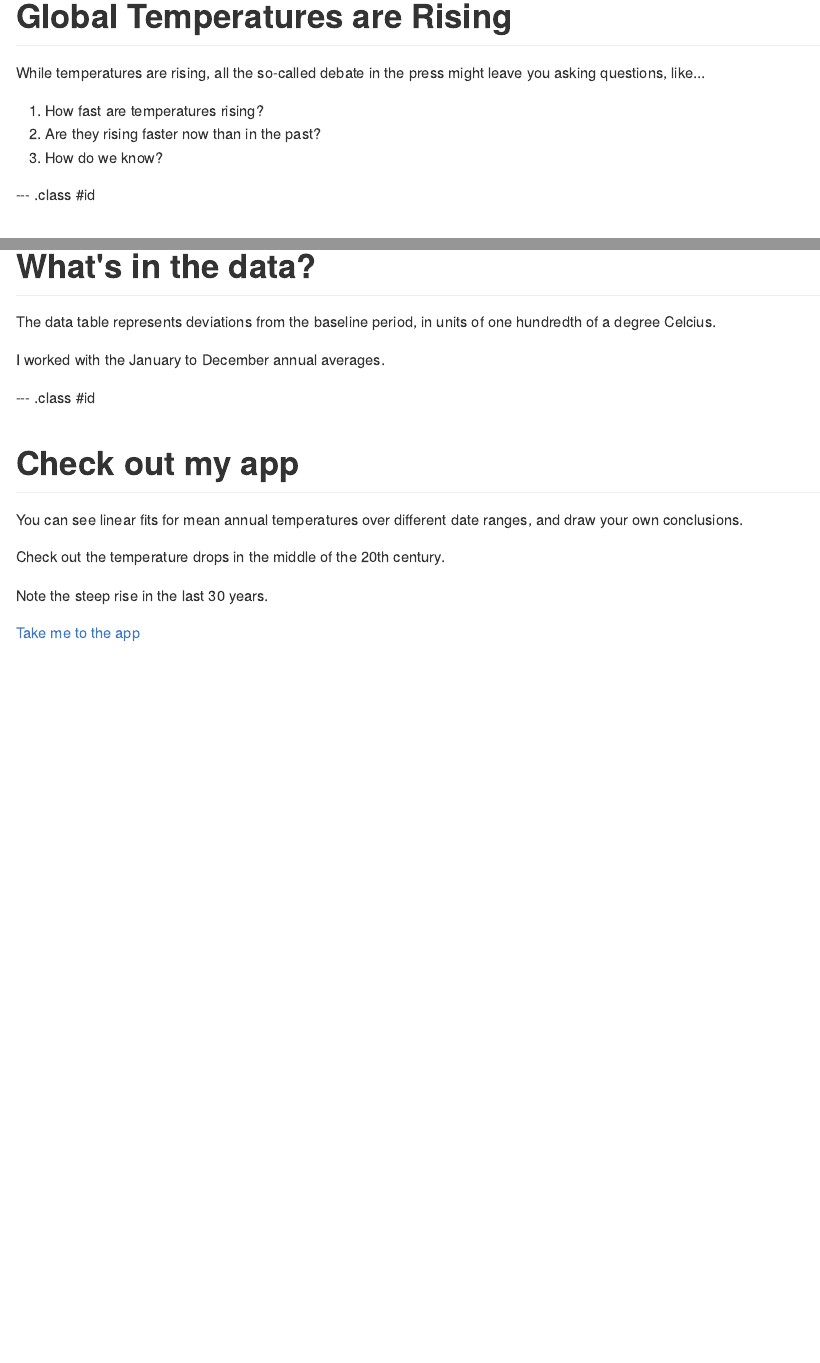
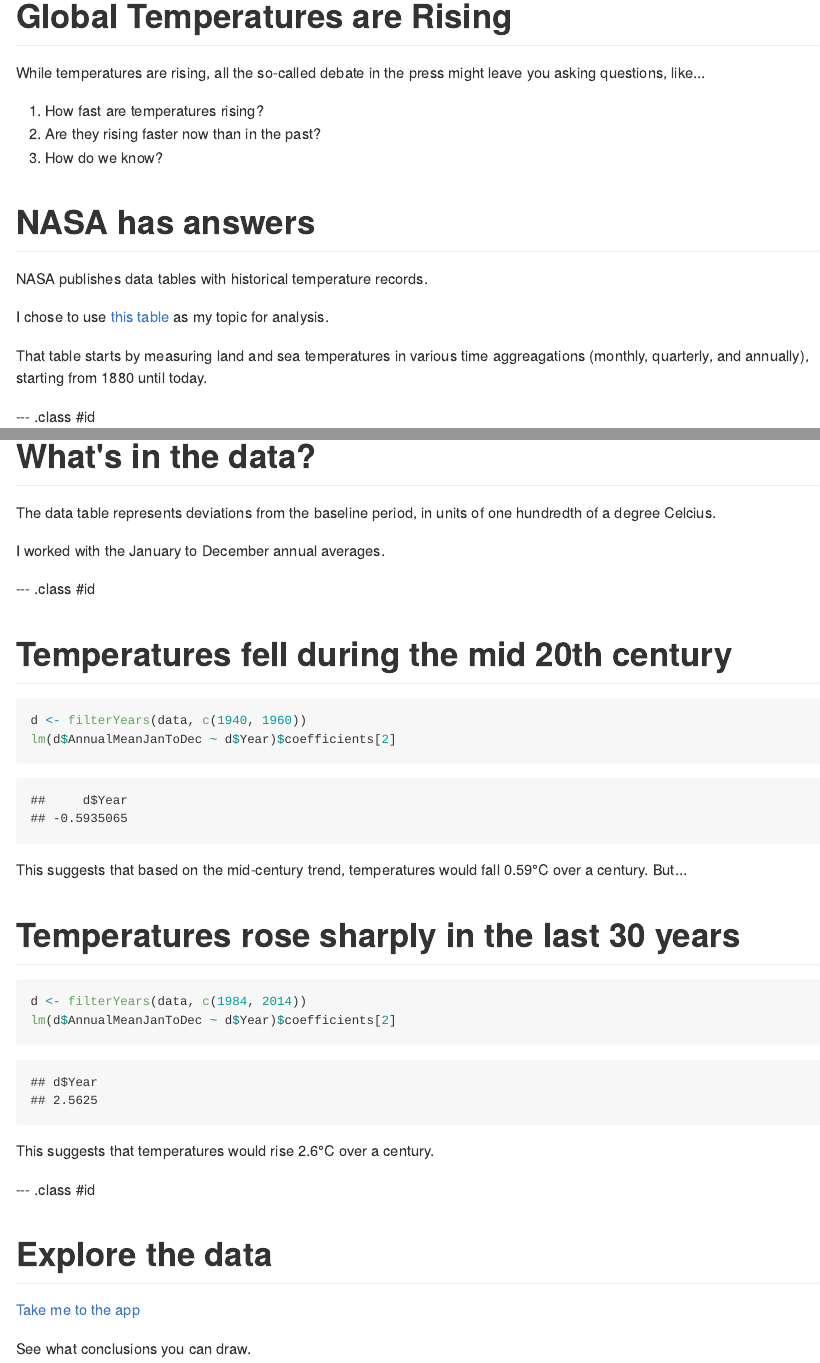
Before and after one commit to coursera10062014/DataProductsClassProjectSlidify, an R Markdown document (index.Rmd): the page in a window 1100 px wide, from its top, and a second part further down, joined at a grey line. The pictures show the output file index.md that the author committed with the source, drawn offline in the style of GitHub.

Commit message:
check in the pitch deck, now with computations

````diff
--- a/index.Rmd
+++ b/index.Rmd
@@ -19,8 +19,6 @@ might leave you asking questions, like...
    1. How fast are temperatures rising?
    2. Are they rising faster now than in the past?
    3. How do we know?
-
---- .class #id
 
 # NASA has answers
 
@@ -44,13 +42,37 @@ I worked with the January to December annual averages.
 
 --- .class #id
 
-# Check out my app
+# Temperatures fell during the mid 20th century
 
-You can see linear fits for mean annual temperatures over different date
-ranges, and draw your own conclusions.
+```{r echo=FALSE}
+# having trouble loading the data in slidify, so this assumes
+# data contains the loaded data.
 
-Check out the temperature drops in the middle of the 20th century.
+filterYears <- function(d, range) {
+  subset(d, Year >= range[1] & Year <= range[2],
+        select=Year:Year2)
+}
+```
+```{r}
+d <- filterYears(data, c(1940, 1960))
+lm(d$AnnualMeanJanToDec ~ d$Year)$coefficients[2]
+```
 
-Note the steep rise in the last 30 years.
+This suggests that based on the mid-century trend, temperatures would fall 0.59&deg;C over a century.  But...
+
+# Temperatures rose sharply in the last 30 years
+
+```{r}
+d <- filterYears(data, c(1984, 2014))
+lm(d$AnnualMeanJanToDec ~ d$Year)$coefficients[2]
+```
+
+This suggests that temperatures would rise 2.6&deg;C over a century.
+
+--- .class #id
+
+# Explore the data
 
 [Take me to the app](https://coursera10062014b.shinyapps.io/DataProductsClassProjectShiny/)
+
+See what conclusions you can draw.
````
Also changed, not shown: index.html, index.md.
